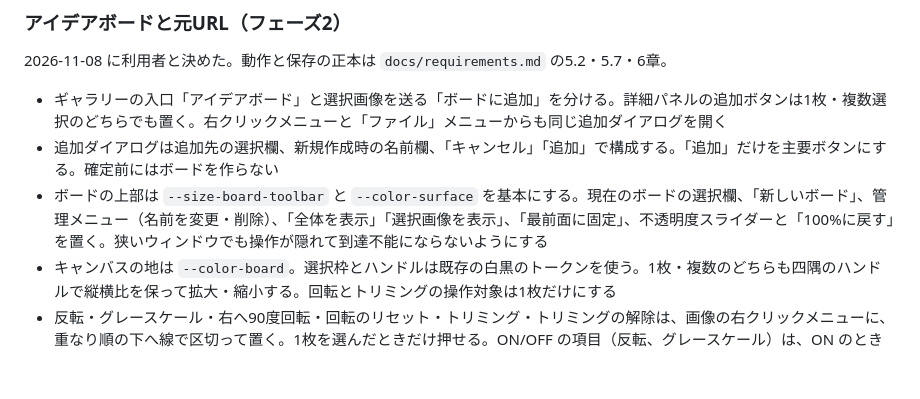
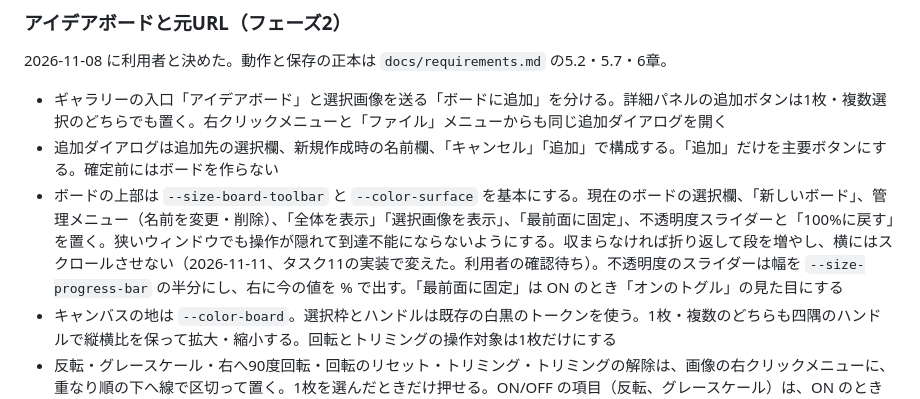
Before and after one commit to kk6/kura, a Markdown page: docs/design.md, the part around the change. GitHub-like rendering; blank space fills up the shorter version.

```diff
--- a/docs/design.md
+++ b/docs/design.md
@@ -174,7 +174,7 @@ CSS変数として `src/styles/tokens.css` に定義し、コンポーネント
 
 - ギャラリーの入口「アイデアボード」と選択画像を送る「ボードに追加」を分ける。詳細パネルの追加ボタンは1枚・複数選択のどちらでも置く。右クリックメニューと「ファイル」メニューからも同じ追加ダイアログを開く
 - 追加ダイアログは追加先の選択欄、新規作成時の名前欄、「キャンセル」「追加」で構成する。「追加」だけを主要ボタンにする。確定前にはボードを作らない
-- ボードの上部は `--size-board-toolbar` と `--color-surface` を基本にする。現在のボードの選択欄、「新しいボード」、管理メニュー（名前を変更・削除）、「全体を表示」「選択画像を表示」、「最前面に固定」、不透明度スライダーと「100%に戻す」を置く。狭いウィンドウでも操作が隠れて到達不能にならないようにする
+- ボードの上部は `--size-board-toolbar` と `--color-surface` を基本にする。現在のボードの選択欄、「新しいボード」、管理メニュー（名前を変更・削除）、「全体を表示」「選択画像を表示」、「最前面に固定」、不透明度スライダーと「100%に戻す」を置く。狭いウィンドウでも操作が隠れて到達不能にならないようにする。収まらなければ折り返して段を増やし、横にはスクロールさせない（2026-11-11、タスク11の実装で変えた。利用者の確認待ち）。不透明度のスライダーは幅を `--size-progress-bar` の半分にし、右に今の値を % で出す。「最前面に固定」は ON のとき「オンのトグル」の見た目にする
 - キャンバスの地は `--color-board`。選択枠とハンドルは既存の白黒のトークンを使う。1枚・複数のどちらも四隅のハンドルで縦横比を保って拡大・縮小する。回転とトリミングの操作対象は1枚だけにする
 - 反転・グレースケール・右へ90度回転・回転のリセット・トリミング・トリミングの解除は、画像の右クリックメニューに、重なり順の下へ線で区切って置く。1枚を選んだときだけ押せる。ON/OFF の項目（反転、グレースケール）は、ON のときに項目の右へチェックのアイコンを出す。自由な角度の回転は、選択枠の上の辺の中央から `--space-5` 離した所に、四隅と同じ見た目のハンドルを置いてドラッグする。回した画像の選択枠は、回した後の画像を囲む水平な四角にして線を引き、四隅のハンドルはその角に置く。トリミングは、メニューで始めてキャンバスの上で範囲をドラッグする。その間はキャンバスの左上に案内の文を重ねて出し、半透明の覆いは使わない（2026-11-11、タスク9・10の実装で置き、利用者が認めた）。回した画像の選択枠は、回した画像を囲む水平な四角にする。回した画像のトリミングの四角は、画面ではなく画像の向きに沿わせ、ドラッグした2点を対角にする（どちらも同じ日に利用者が認めた）
 - 重なり順と「ギャラリーで表示」は画像の右クリックメニューに置く。最前面へ送る操作とウィンドウの「最前面に固定」を文言で区別する
```
Also changed, not shown: docs/tasks/phase2.md (+2 -2 lines), docs/user-guide.md (+20 -1 lines), docs/images/board.png, 4 other files.
